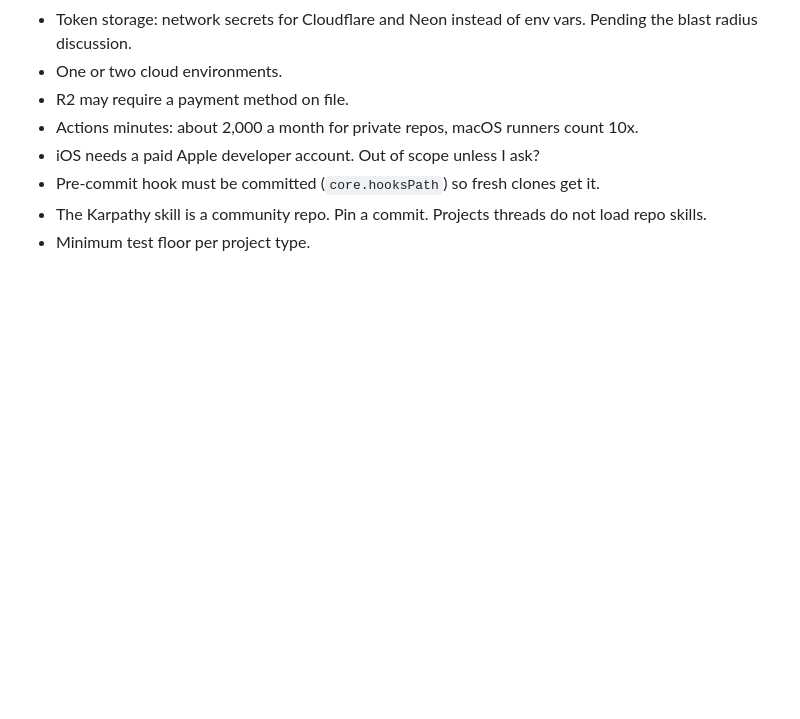
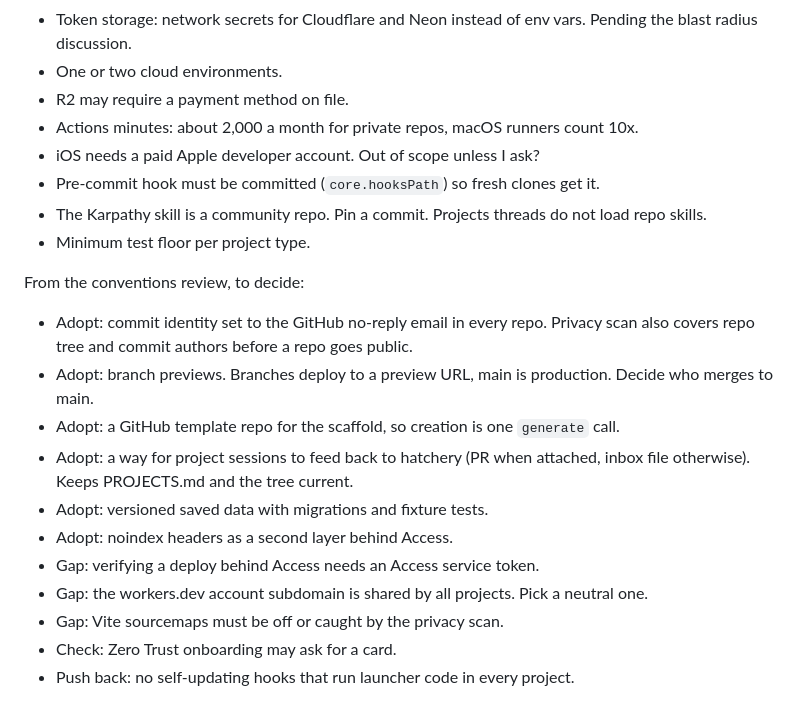
Before and after one commit to yuvalginor/hatchery, a Markdown page: PROMPT.md, the part around the change. GitHub-like rendering; blank space fills up the shorter version.

Commit message:
Add conventions review items to open questions
Co-Authored-By: Claude Opus 5.5 <noreply@anthropic.com>

```diff
--- a/PROMPT.md
+++ b/PROMPT.md
@@ -97,3 +97,16 @@ When done, give me a short summary and point me to SETUP.md.
 - Pre-commit hook must be committed (`core.hooksPath`) so fresh clones get it.
 - The Karpathy skill is a community repo. Pin a commit. Projects threads do not load repo skills.
 - Minimum test floor per project type.
+
+From the conventions review, to decide:
+- Adopt: commit identity set to the GitHub no-reply email in every repo. Privacy scan also covers repo tree and commit authors before a repo goes public.
+- Adopt: branch previews. Branches deploy to a preview URL, main is production. Decide who merges to main.
+- Adopt: a GitHub template repo for the scaffold, so creation is one `generate` call.
+- Adopt: a way for project sessions to feed back to hatchery (PR when attached, inbox file otherwise). Keeps PROJECTS.md and the tree current.
+- Adopt: versioned saved data with migrations and fixture tests.
+- Adopt: noindex headers as a second layer behind Access.
+- Gap: verifying a deploy behind Access needs an Access service token.
+- Gap: the workers.dev account subdomain is shared by all projects. Pick a neutral one.
+- Gap: Vite sourcemaps must be off or caught by the privacy scan.
+- Check: Zero Trust onboarding may ask for a card.
+- Push back: no self-updating hooks that run launcher code in every project.
```
